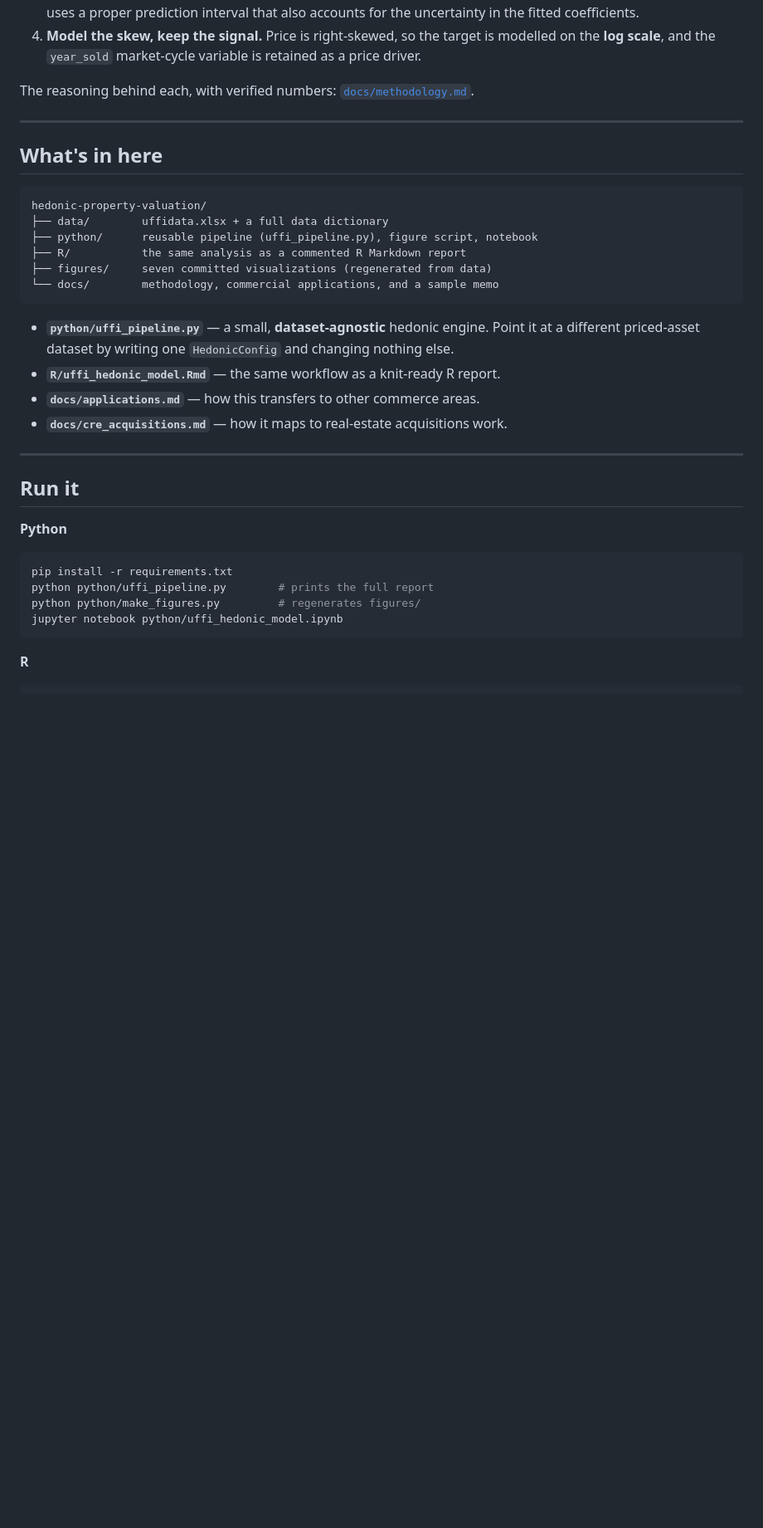
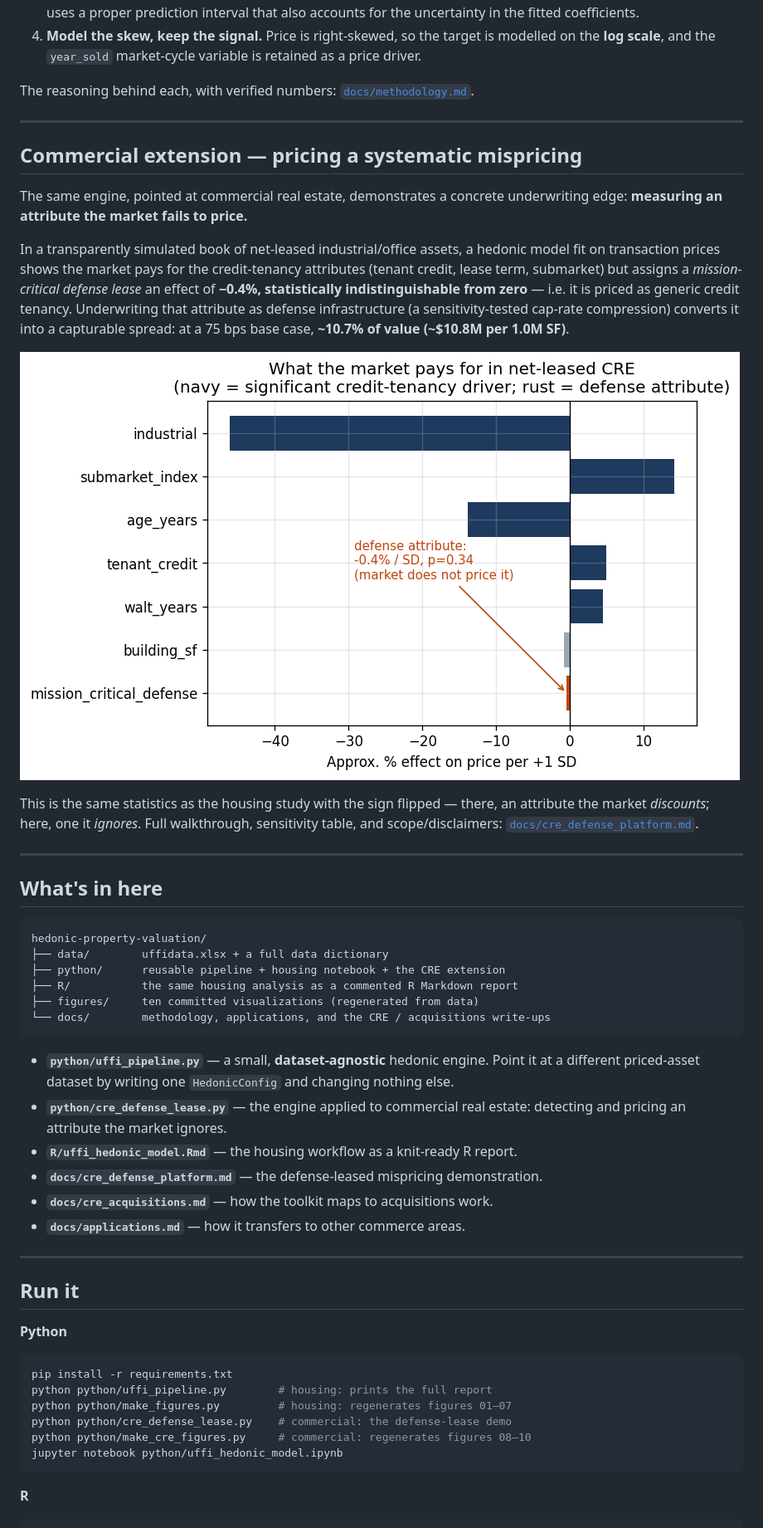
Before and after one commit to PeterJemley/hedonic-property-valuation, a Markdown page: README.md, the part around the change. Shown: that part at 83% size. GitHub-like rendering; pictures changed too: figures/08_cre_market_pricing.png (added); blank space fills up the shorter version.

````diff
--- a/README.md
+++ b/README.md
@@ -53,23 +53,48 @@ The reasoning behind each, with verified numbers: [`docs/methodology.md`](docs/m
 
 ---
 
+## Commercial extension — pricing a systematic mispricing
+
+The same engine, pointed at commercial real estate, demonstrates a concrete
+underwriting edge: **measuring an attribute the market fails to price.**
+
+In a transparently simulated book of net-leased industrial/office assets, a
+hedonic model fit on transaction prices shows the market pays for the
+credit-tenancy attributes (tenant credit, lease term, submarket) but assigns a
+*mission-critical defense lease* an effect of **−0.4%, statistically
+indistinguishable from zero** — i.e. it is priced as generic credit tenancy.
+Underwriting that attribute as defense infrastructure (a sensitivity-tested
+cap-rate compression) converts it into a capturable spread: at a 75 bps base
+case, **~10.7% of value (~$10.8M per 1.0M SF)**.
+
+![CRE market pricing](figures/08_cre_market_pricing.png)
+
+This is the same statistics as the housing study with the sign flipped — there,
+an attribute the market *discounts*; here, one it *ignores*. Full walkthrough,
+sensitivity table, and scope/disclaimers: [`docs/cre_defense_platform.md`](docs/cre_defense_platform.md).
+
+---
+
 ## What's in here
 
 ```
 hedonic-property-valuation/
 ├── data/        uffidata.xlsx + a full data dictionary
-├── python/      reusable pipeline (uffi_pipeline.py), figure script, notebook
-├── R/           the same analysis as a commented R Markdown report
-├── figures/     seven committed visualizations (regenerated from data)
-└── docs/        methodology, commercial applications, and a sample memo
+├── python/      reusable pipeline + housing notebook + the CRE extension
+├── R/           the same housing analysis as a commented R Markdown report
+├── figures/     ten committed visualizations (regenerated from data)
+└── docs/        methodology, applications, and the CRE / acquisitions write-ups
 ```
 
 - **`python/uffi_pipeline.py`** — a small, **dataset-agnostic** hedonic engine.
   Point it at a different priced-asset dataset by writing one `HedonicConfig`
   and changing nothing else.
-- **`R/uffi_hedonic_model.Rmd`** — the same workflow as a knit-ready R report.
-- **`docs/applications.md`** — how this transfers to other commerce areas.
-- **`docs/cre_acquisitions.md`** — how it maps to real-estate acquisitions work.
+- **`python/cre_defense_lease.py`** — the engine applied to commercial real
+  estate: detecting and pricing an attribute the market ignores.
+- **`R/uffi_hedonic_model.Rmd`** — the housing workflow as a knit-ready R report.
+- **`docs/cre_defense_platform.md`** — the defense-leased mispricing demonstration.
+- **`docs/cre_acquisitions.md`** — how the toolkit maps to acquisitions work.
+- **`docs/applications.md`** — how it transfers to other commerce areas.
 
 ---
 
@@ -78,8 +103,10 @@ hedonic-property-valuation/
 **Python**
 ```bash
 pip install -r requirements.txt
-python python/uffi_pipeline.py        # prints the full report
-python python/make_figures.py         # regenerates figures/
+python python/uffi_pipeline.py        # housing: prints the full report
+python python/make_figures.py         # housing: regenerates figures 01–07
+python python/cre_defense_lease.py    # commercial: the defense-lease demo
+python python/make_cre_figures.py     # commercial: regenerates figures 08–10
 jupyter notebook python/uffi_hedonic_model.ipynb
 ```
 
````
Also changed, not shown: docs/cre_defense_platform.md (added, +95 -0 lines), figures/09_cre_sensitivity.png (added), figures/10_cre_spread_distribution.png (added), 2 other files.
